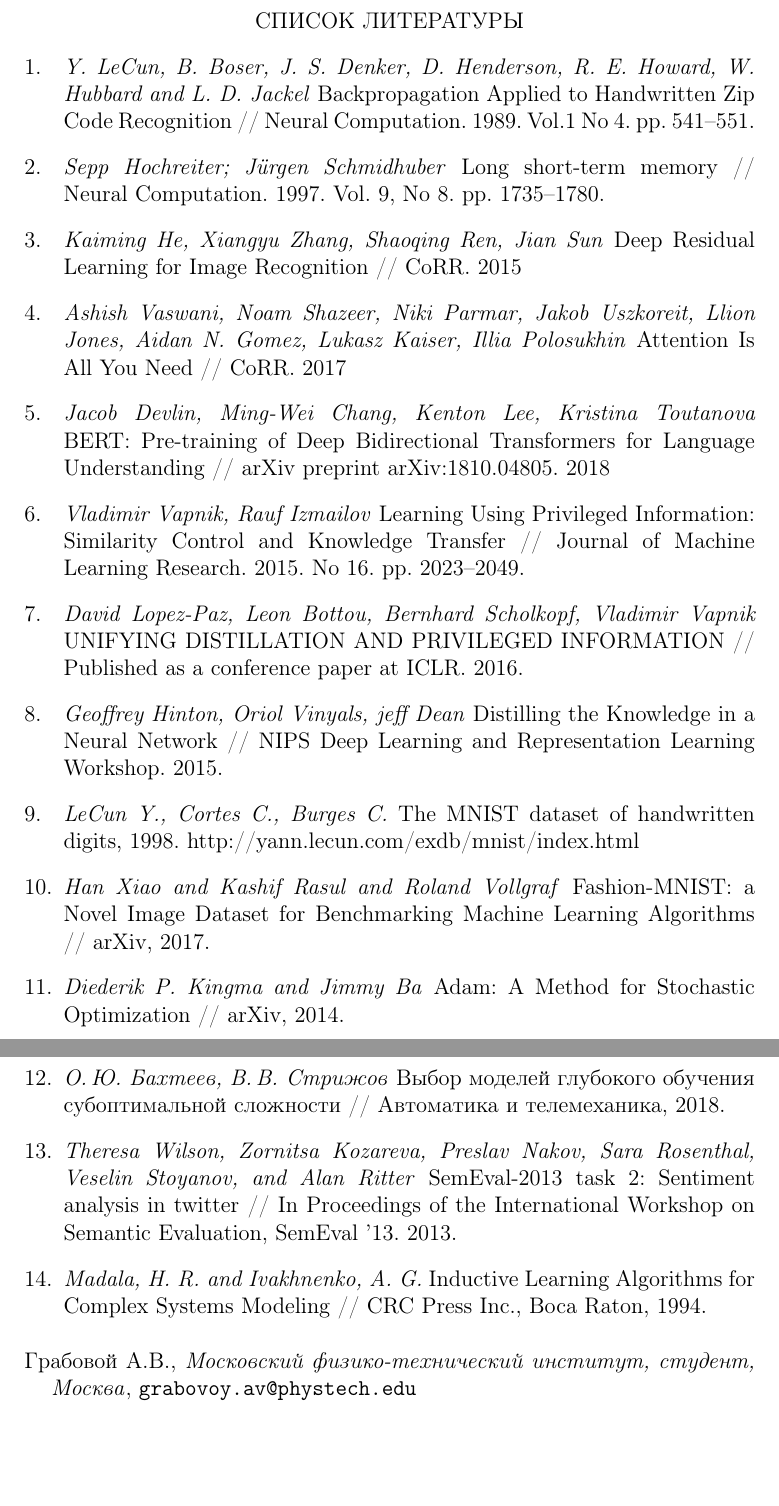
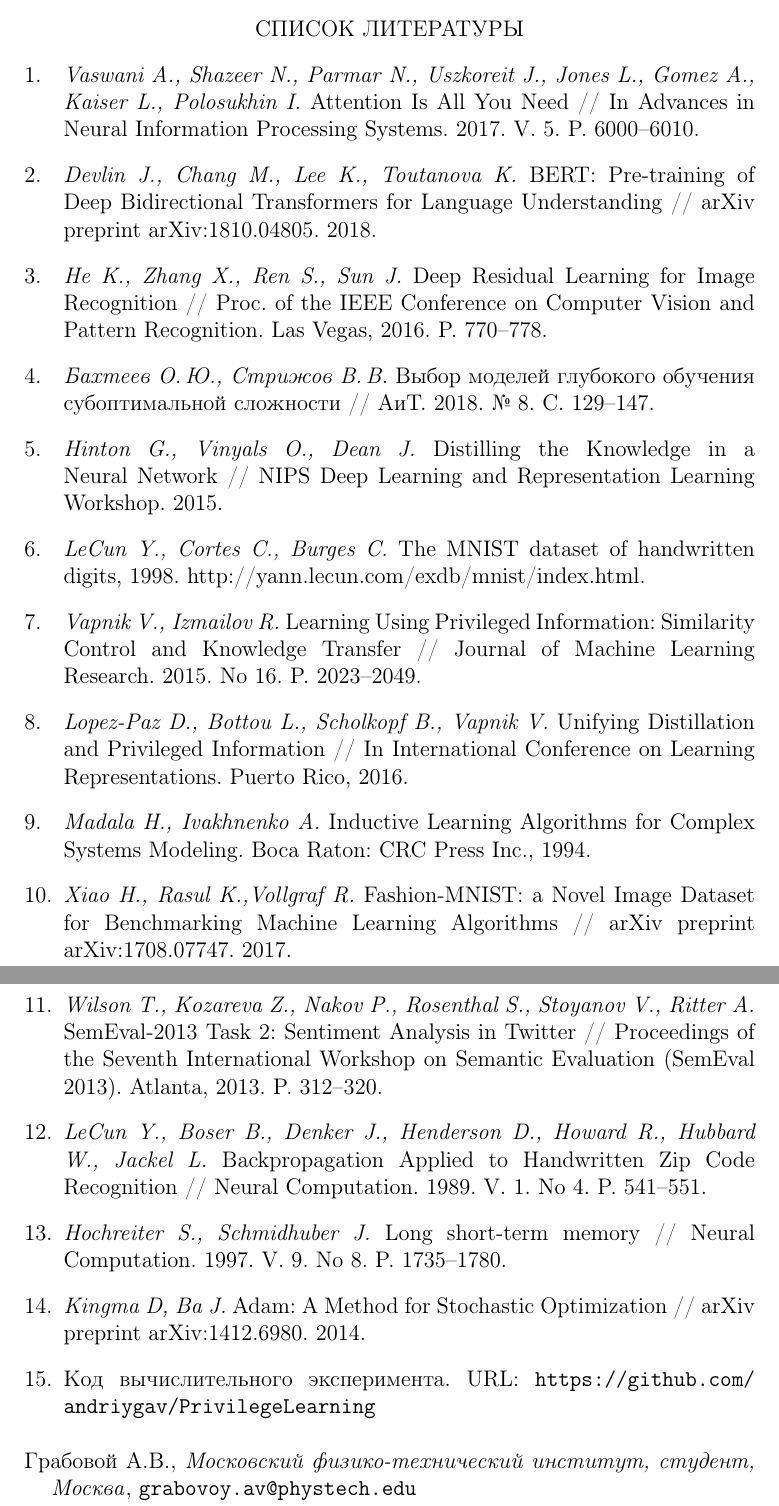
Before and after one commit to andriygav/PrivilegeLearning, a LaTeX document (paper/Grabovoy2020PL.tex): two parts of pages 18 and 19 of 19, joined at a grey line, cut so that both start at the same text, the shorter picture padded with empty space. Compiled offline with pdfLaTeX; a LaTeX package or settings file that is missing is left out.

Commit message:
fixed biblio

```diff
--- a/paper/Grabovoy2020PL.tex
+++ b/paper/Grabovoy2020PL.tex
@@ -6,7 +6,10 @@
 \documentclass[12pt]{a&t}
 \usepackage{graphicx}
 \usepackage{bm}
+\usepackage{url}
 \usepackage{multirow}
+
+\usepackage{autonum}
 
 \begin{document}  %%%!!!
 
@@ -554,35 +561,36 @@
 В дальнейшем предполагается обобщить метод максимального правдоподобия для дистилляции моделей используя Байесовский подход выбора моделей машинного обучения. Также в рамках байесовсокго подхода планируется улучшить методы для получения улучшения качества не только для задачи классификации, но и для задачи регрессии.
 
 \begin{thebibliography}{10}
+\bibitem{Vaswani2017}
+	\textit{Vaswani A., Shazeer N., Parmar N., Uszkoreit J., Jones L., Gomez A., Kaiser L., Polosukhin I.} Attention Is All You Need // In Advances in Neural Information Processing Systems. 2017. V. 5. P. 6000--6010.
+\bibitem{Devlin2018}
+	\textit{Devlin J., Chang M., Lee K., Toutanova K.} BERT: Pre-training of Deep Bidirectional Transformers for Language Understanding // arXiv preprint arXiv:1810.04805. 2018.
+\bibitem{Kaiming2015}
+	\textit{He K., Zhang X., Ren S., Sun J.} Deep Residual Learning for Image Recognition // Proc. of the IEEE Conference on Computer Vision and Pattern Recognition. Las Vegas, 2016. P. 770--778.
+\bibitem{bachteev2018}
+	\textit{Бахтеев О.\,Ю., Стрижов В.\,В.} Выбор моделей глубокого обучения субоптимальной сложности // АиТ. 2018. № 8. С. 129--147.
+\bibitem{Hinton2015}
+        \textit{Hinton G., Vinyals O., Dean J.} Distilling the Knowledge in a Neural Network // NIPS Deep Learning and Representation Learning Workshop. 2015.
+\bibitem{mnist}
+	\textit{LeCun Y.,  Cortes C., Burges C.} The MNIST dataset of handwritten digits, 1998. \text{http://yann.lecun.com/exdb/mnist/index.html}.
+\bibitem{Vapnik2015}
+	\textit{Vapnik V., Izmailov R.} Learning Using Privileged Information: Similarity Control and Knowledge Transfer // Journal of Machine Learning Research. 2015. No 16. P. 2023--2049.
+\bibitem{Lopez2016}
+	\textit{Lopez-Paz D., Bottou L., Scholkopf B., Vapnik V.} Unifying Distillation and Privileged Information // In International Conference on Learning Representations. Puerto Rico, 2016.
+\bibitem{Ivakhnenko1994}
+	\textit{Madala H., Ivakhnenko A.} Inductive Learning Algorithms for Complex Systems Modeling. Boca Raton: CRC Press Inc., 1994.
+\bibitem{fashionmnist}
+	\textit{Xiao H., Rasul K.,Vollgraf R.} Fashion-MNIST: a Novel Image Dataset for Benchmarking Machine Learning Algorithms // arXiv preprint arXiv:1708.07747. 2017.
+\bibitem{twiter2013}
+	\textit{Wilson T., Kozareva Z., Nakov P., Rosenthal S., Stoyanov V., Ritter A.} {S}em{E}val-2013 Task 2: Sentiment Analysis in Twitter // Proceedings of the Seventh International Workshop on Semantic Evaluation ({S}em{E}val 2013). Atlanta, 2013. P. 312--320.
 \bibitem{LeCun1989}
-	\textit{Y. LeCun, B. Boser, J. S. Denker, D. Henderson, R. E. Howard, W. Hubbard and L. D. Jackel} Backpropagation Applied to Handwritten Zip Code Recognition // Neural Computation. 1989. Vol.1 No 4. pp. 541--551.
+	\textit{LeCun Y., Boser B., Denker J., Henderson D., Howard R., Hubbard W., Jackel L.} Backpropagation Applied to Handwritten Zip Code Recognition // Neural Computation. 1989. V. 1. No 4. P. 541--551.
 \bibitem{Schmidhuber1997}
-	\textit{Sepp Hochreiter; Jürgen Schmidhuber} Long short-term memory // Neural Computation. 1997. Vol. 9, No 8.  pp. 1735--1780.
-\bibitem{Kaiming2015}
-	\textit{Kaiming He, Xiangyu Zhang, Shaoqing Ren, Jian Sun} Deep Residual Learning for Image Recognition // CoRR. 2015
-\bibitem{Vaswani2017}
-	\textit{Ashish Vaswani, Noam Shazeer, Niki Parmar, Jakob Uszkoreit, Llion Jones, Aidan N. Gomez, Lukasz Kaiser, Illia Polosukhin} Attention Is All You Need // CoRR. 2017
-\bibitem{Devlin2018}
-	\textit{Jacob Devlin, Ming-Wei Chang, Kenton Lee, Kristina Toutanova} BERT: Pre-training of Deep Bidirectional Transformers for Language Understanding // arXiv preprint arXiv:1810.04805. 2018
-\bibitem{Vapnik2015}
-	\textit{Vladimir Vapnik, Rauf Izmailov} Learning Using Privileged Information: Similarity Control and Knowledge Transfer // Journal of Machine Learning Research. 2015. No 16. pp. 2023--2049.
-\bibitem{Lopez2016}
-	\textit{David Lopez-Paz, Leon Bottou, Bernhard Scholkopf, Vladimir Vapnik} UNIFYING DISTILLATION
-AND PRIVILEGED INFORMATION // Published as a conference paper at ICLR. 2016.
-\bibitem{Hinton2015}
-        \textit{Geoffrey Hinton, Oriol Vinyals, jeff Dean} Distilling the Knowledge in a Neural Network // NIPS Deep Learning and Representation Learning Workshop. 2015.
-\bibitem{mnist}
-	\textit{LeCun Y.,  Cortes C., Burges C.} The MNIST dataset of handwritten digits, 1998. \text{http://yann.lecun.com/exdb/mnist/index.html}
-\bibitem{fashionmnist}
-	\textit{Han Xiao and Kashif Rasul and Roland Vollgraf} Fashion-MNIST: a Novel Image Dataset for Benchmarking Machine Learning Algorithms // arXiv, 2017.
+	\textit{Hochreiter S., Schmidhuber J.} Long short-term memory // Neural Computation. 1997. V. 9. No 8.  P. 1735--1780.
 \bibitem{kingma2014}
-	\textit{Diederik P. Kingma and Jimmy Ba} Adam: A Method for Stochastic Optimization // arXiv, 2014.
-\bibitem{bachteev2018}
-	\textit{О.\,Ю. Бахтеев, В.\,В. Стрижов} Выбор моделей глубокого обучения субоптимальной сложности // Автоматика и телемеханика, 2018.
-\bibitem{twiter2013}
-	\textit{Theresa Wilson, Zornitsa Kozareva, Preslav Nakov, Sara Rosenthal, Veselin Stoyanov, and Alan Ritter} SemEval-2013 task 2: Sentiment analysis in twitter // In Proceedings of the International Workshop on Semantic Evaluation, SemEval ’13. 2013.
-\bibitem{Ivakhnenko1994}
-	\textit{Madala, H. R. and Ivakhnenko, A. G.} Inductive Learning Algorithms for Complex Systems Modeling // CRC Press Inc., Boca Raton, 1994.
+	\textit{Kingma D, Ba J.} Adam: A Method for Stochastic Optimization // arXiv preprint arXiv:1412.6980. 2014.
+\bibitem{Code2020}
+	Код вычислительного эксперимента. URL: \url{https://github.com/andriygav/PrivilegeLearning}
  \end{thebibliography}
 
 
```
Also changed, not shown: paper/Grabovoy2020PL.pdf, paper/Grabovoy2020PL.tex (6 more changed lines).
